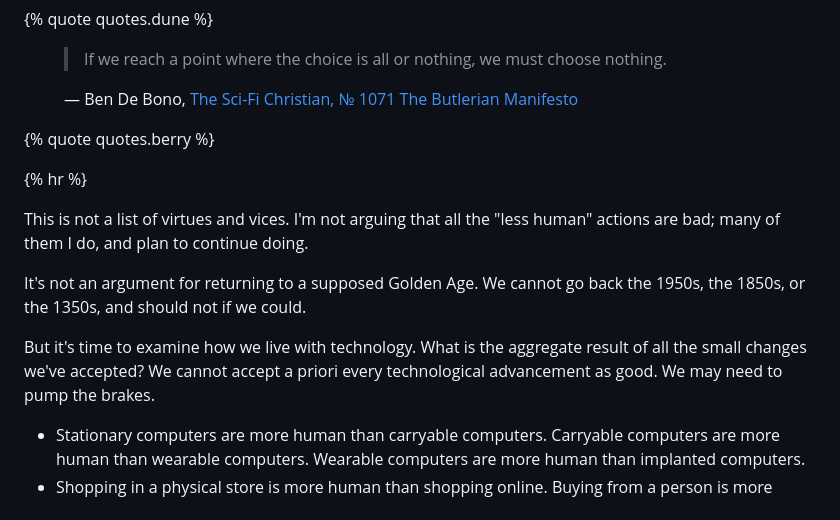
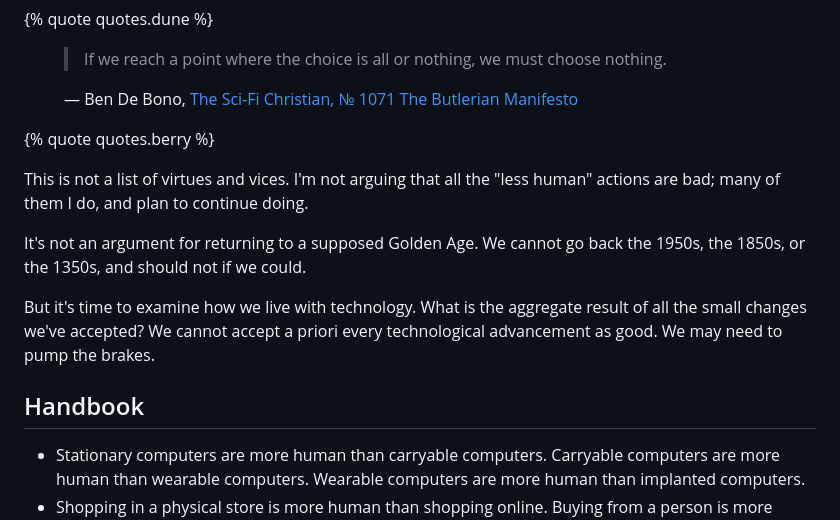
Before and after one commit to briankoser/kodex, a Markdown page: pages/butlerian-handbook.md, the part around the change. GitHub-like rendering.

Commit message:
BH layout

```diff
--- a/pages/butlerian-handbook.md
+++ b/pages/butlerian-handbook.md
@@ -24,13 +24,13 @@ quotes:
 
 {% quote quotes.berry %}
 
-{% hr %}
-
 This is not a list of virtues and vices. I'm not arguing that all the "less human" actions are bad; many of them I do, and plan to continue doing.
 
 It's not an argument for returning to a supposed Golden Age. We cannot go back the 1950s, the 1850s, or the 1350s, and should not if we could.
 
 But it's time to examine how we live with technology. What is the aggregate result of all the small changes we've accepted? We cannot accept a priori every technological advancement as good. We may need to pump the brakes.
+
+## Handbook
 
 - Stationary computers are more human than carryable computers. Carryable computers are more human than wearable computers. Wearable computers are more human than implanted computers.
 - Shopping in a physical store is more human than shopping online. Buying from a person is more human than buying from a machine.
```
